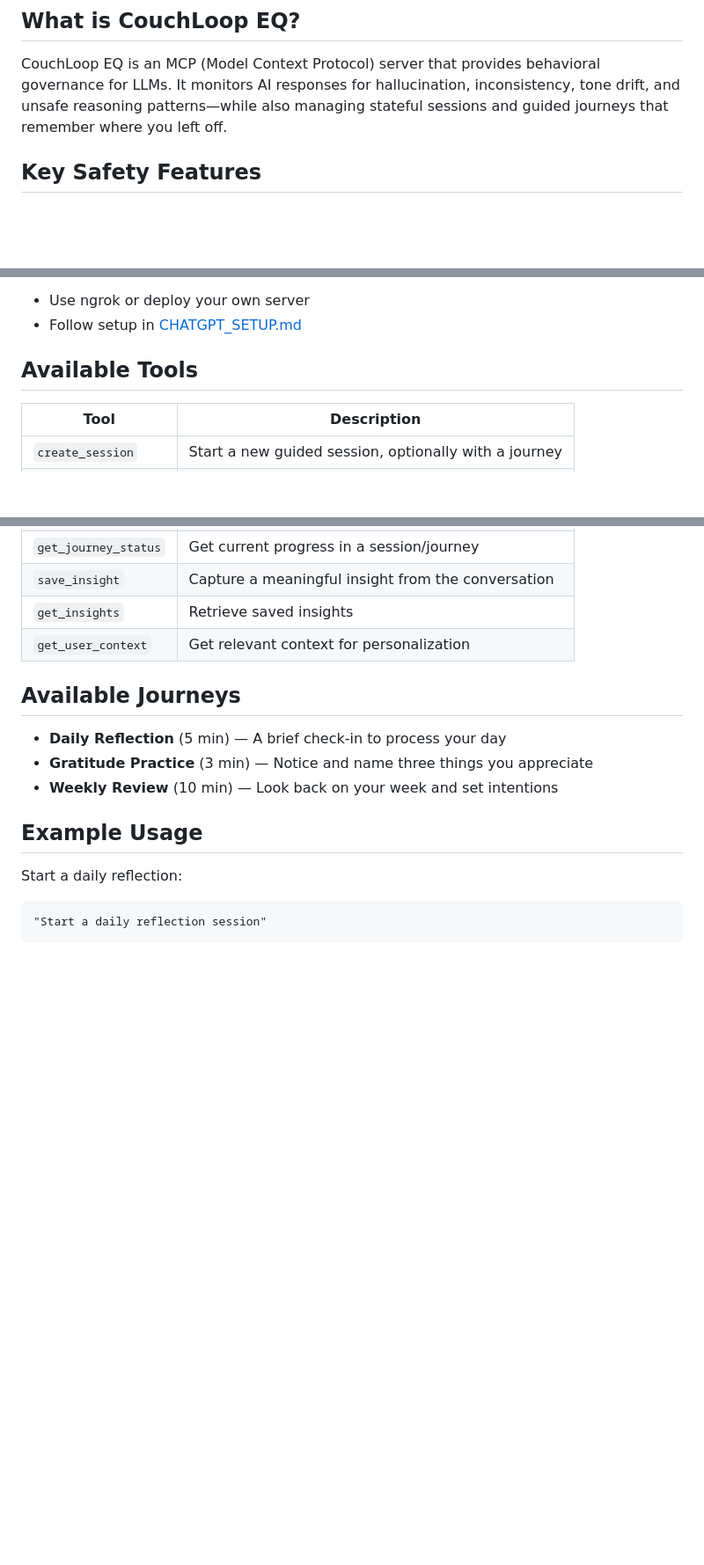
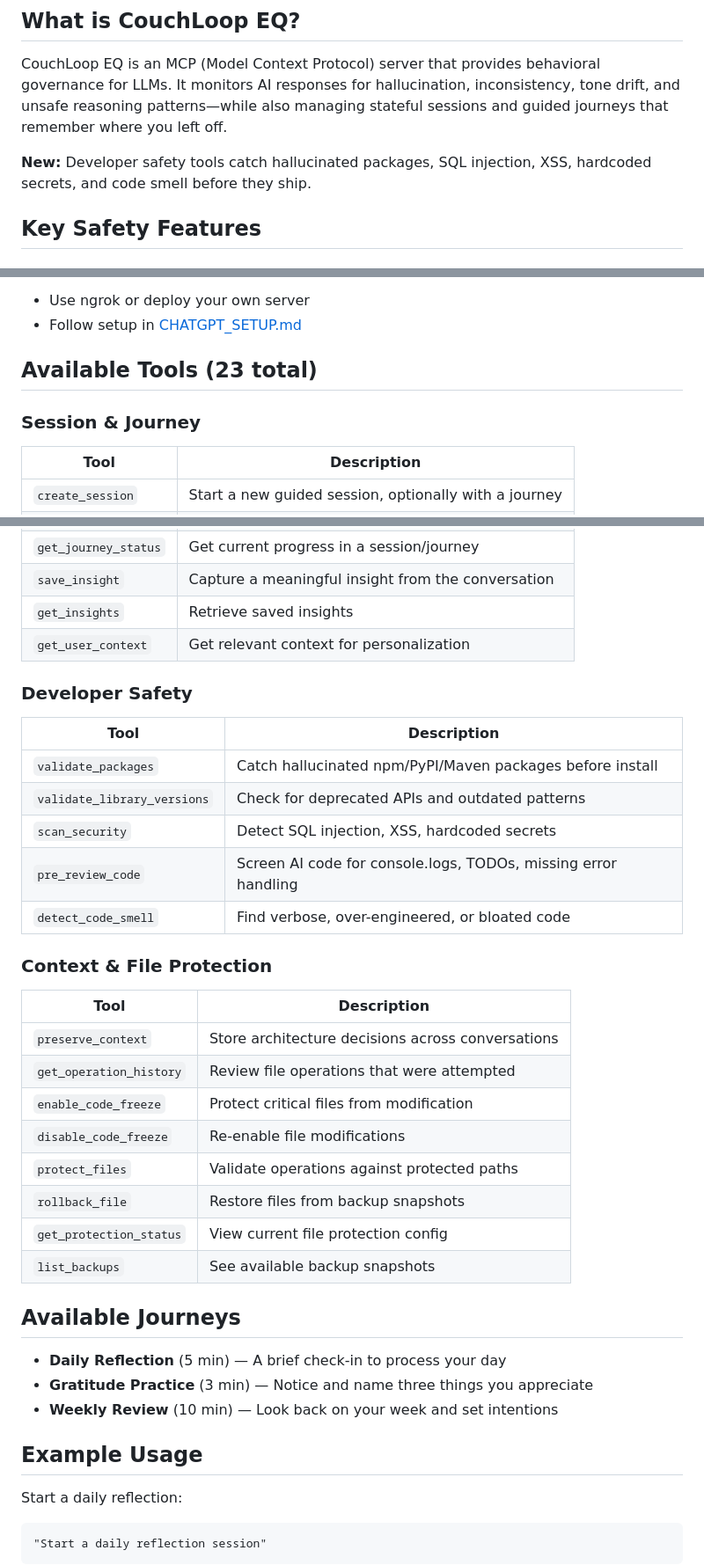
Before and after one commit to wisenbergg/couchloop-mcp, a Markdown page: README.md, 3 parts joined by grey strips. Shown at 88% size. Drawn GitHub-style; blank space fills up the shorter version.

Commit message:
Update README with landing page link + all 23 tools

```diff
--- a/README.md
+++ b/README.md
@@ -9,6 +15,8 @@ Behavioral governance layer for safer, more consistent AI conversations.
 ## What is CouchLoop EQ?
 
 CouchLoop EQ is an MCP (Model Context Protocol) server that provides behavioral governance for LLMs. It monitors AI responses for hallucination, inconsistency, tone drift, and unsafe reasoning patterns—while also managing stateful sessions and guided journeys that remember where you left off.
+
+**New:** Developer safety tools catch hallucinated packages, SQL injection, XSS, hardcoded secrets, and code smell before they ship.
 
 ## Key Safety Features
 
@@ -81,8 +89,9 @@ For local development:
 - Use ngrok or deploy your own server
 - Follow setup in [CHATGPT_SETUP.md](CHATGPT_SETUP.md)
 
-## Available Tools
+## Available Tools (23 total)
 
+### Session & Journey
 | Tool | Description |
 |------|-------------|
 | `create_session` | Start a new guided session, optionally with a journey |
@@ -95,6 +104,27 @@ For local development:
 | `save_insight` | Capture a meaningful insight from the conversation |
 | `get_insights` | Retrieve saved insights |
 | `get_user_context` | Get relevant context for personalization |
+
+### Developer Safety
+| Tool | Description |
+|------|-------------|
+| `validate_packages` | Catch hallucinated npm/PyPI/Maven packages before install |
+| `validate_library_versions` | Check for deprecated APIs and outdated patterns |
+| `scan_security` | Detect SQL injection, XSS, hardcoded secrets |
+| `pre_review_code` | Screen AI code for console.logs, TODOs, missing error handling |
+| `detect_code_smell` | Find verbose, over-engineered, or bloated code |
+
+### Context & File Protection
+| Tool | Description |
+|------|-------------|
+| `preserve_context` | Store architecture decisions across conversations |
+| `get_operation_history` | Review file operations that were attempted |
+| `enable_code_freeze` | Protect critical files from modification |
+| `disable_code_freeze` | Re-enable file modifications |
+| `protect_files` | Validate operations against protected paths |
+| `rollback_file` | Restore files from backup snapshots |
+| `get_protection_status` | View current file protection config |
+| `list_backups` | See available backup snapshots |
 
 ## Available Journeys
 
```
Also changed, not shown: other parts of README.md (+6 -0 lines).
